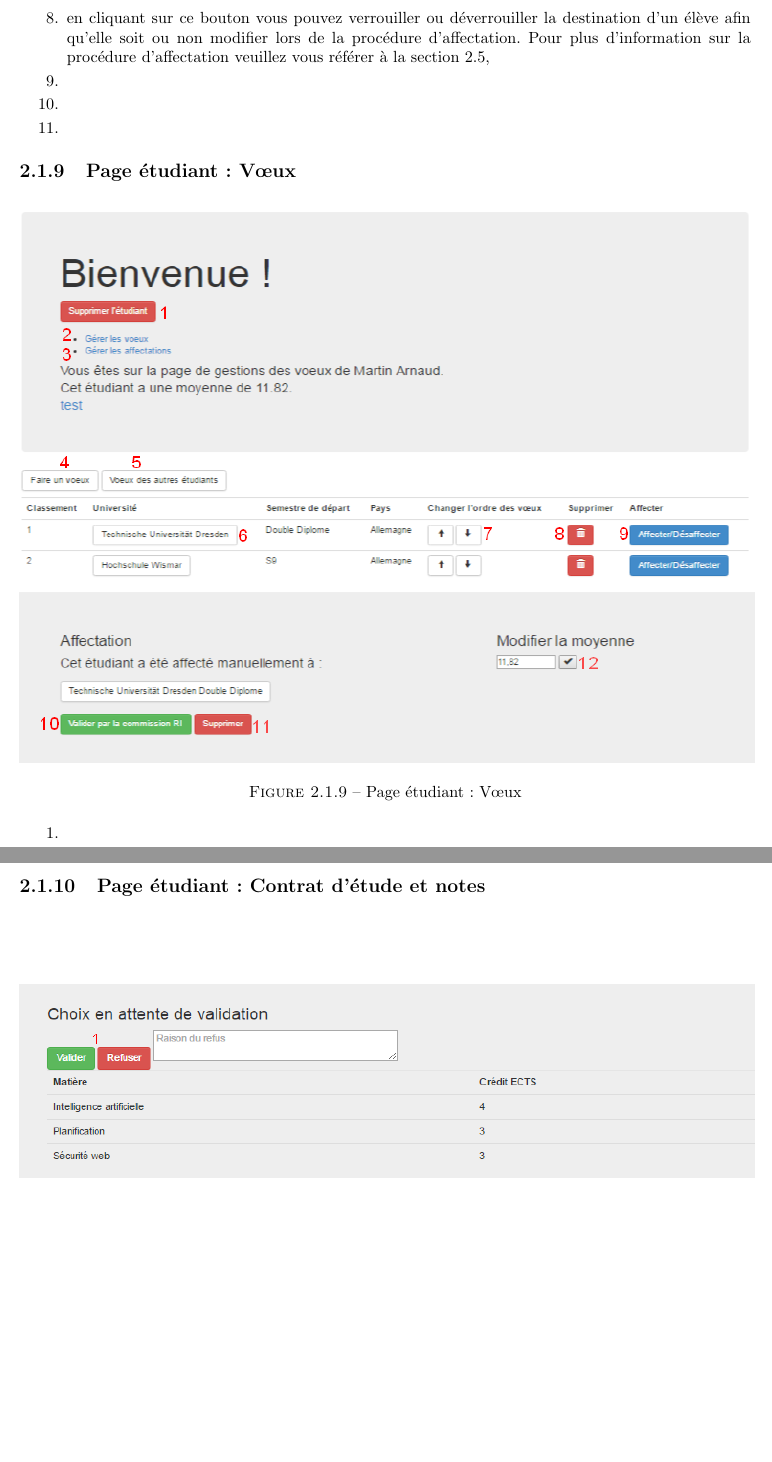
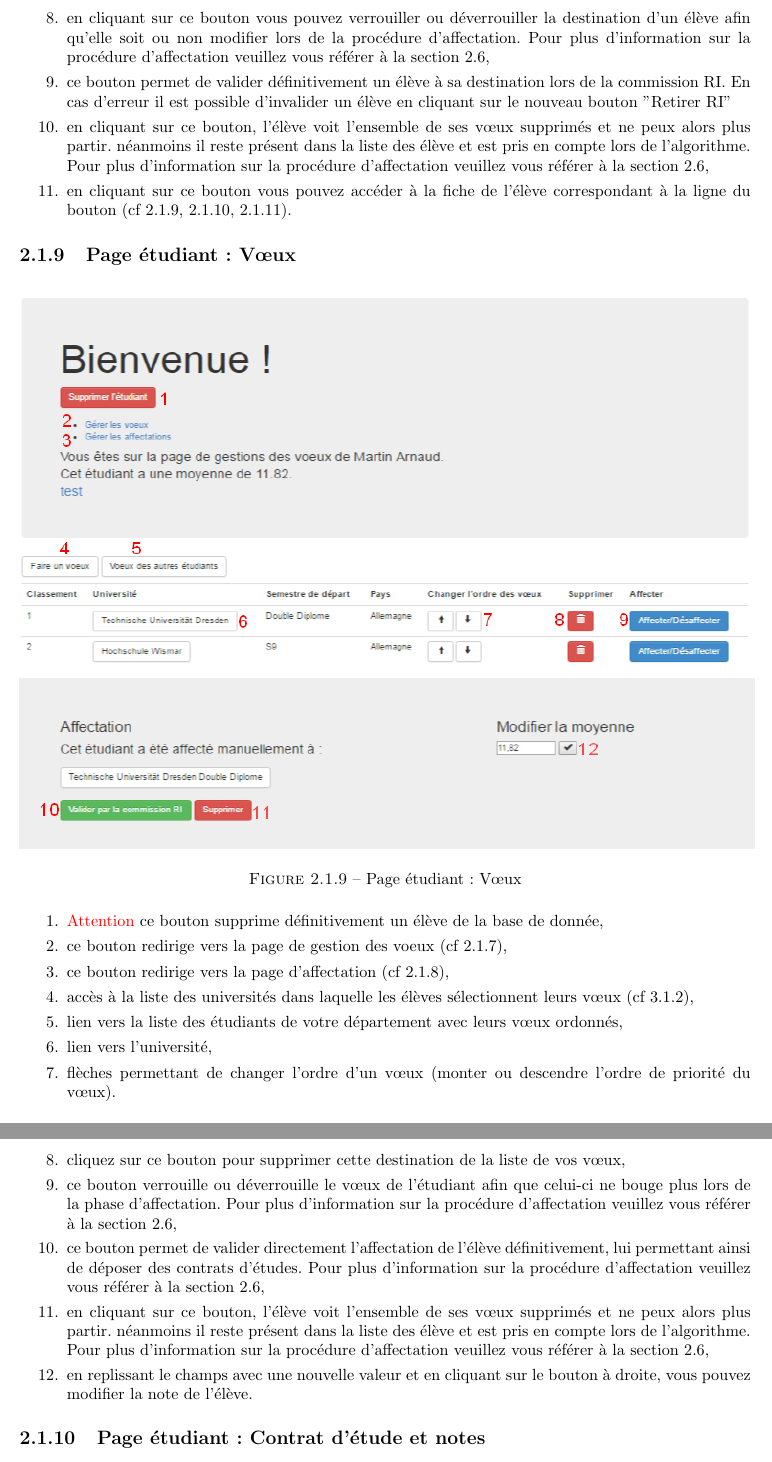
Before and after one commit to Livda/ILikeToMoveIt, a LaTeX document (Doc utilisateur/RAPPORT.tex, which reads Doc utilisateur/administrateur.tex): two parts of pages 13 and 14 of 25, joined at a grey line, cut so that both start at the same text, the shorter picture padded with empty space. Compiled offline with pdfLaTeX.

Commit message:
suite6 legende et ref

```diff
--- a/Doc utilisateur/administrateur.tex
+++ b/Doc utilisateur/administrateur.tex
@@ -142,8 +142,8 @@ Cette sur cette page que l'administrateur arrive à sa connexion. Depuis ce hub,
              	\item en cliquant sur un université vous pouvez accéder à la fiche de l'université (cf \ref{fu}),
              	\item en cliquant sur ce bouton vous pouvez verrouiller ou déverrouiller la destination d'un élève afin qu'elle soit ou non modifier lors de la procédure d'affectation. Pour plus d'information sur la procédure d'affectation veuillez vous référer à la section \ref{afv},
-             	\item
-             	\item
-             	\item
+             	\item ce bouton permet de valider définitivement un élève à sa destination lors de la commission RI. En cas d'erreur il est possible d'invalider un élève en cliquant sur le nouveau bouton "Retirer RI"
+             	\item en cliquant sur ce bouton, l'élève voit l'ensemble de ses vœux supprimés et ne peux alors plus partir. néanmoins il reste présent dans la liste des élève et est pris en compte lors de l'algorithme. Pour plus d'information sur la procédure d'affectation veuillez vous référer à la section \ref{afv},
+			   	\item en cliquant sur ce bouton vous pouvez accéder à la fiche de l'élève correspondant à la ligne du bouton (cf \ref{ev}, \ref{en}, \ref{ef}).
              \end{enumerate}
 
          \subsection{Page étudiant : Vœux}
@@ -155,18 +155,18 @@ Cette sur cette page que l'administrateur arrive à sa connexion. Depuis ce hub,
 
          \end{figure}
                       \begin{enumerate}
-                      	\item
-                      	\item
-                      	\item
-                      	\item
-                      	\item
-                      	\item
-                      	\item
-                      	\item
-                      	\item
-                      	\item
-                      	\item
-                      	\item
+                      	\item \att ce bouton supprime définitivement un élève de la base de donnée,
+                      	\item ce bouton redirige vers la page de gestion des voeux (cf \ref{lv}),
+                      	\item ce bouton redirige vers la page d'affectation (cf \ref{ae}),
+                      	\item accès à la liste des universités dans laquelle les élèves sélectionnent leurs vœux (cf \ref{listuniv}),
+                     	\item lien vers la liste des étudiants de votre département avec leurs vœux ordonnés,
+                      	\item lien vers l'université,
+                      	\item flèches permettant de changer l'ordre d'un vœux (monter ou descendre l'ordre de priorité du vœux).
+                      	\item cliquez sur ce bouton pour supprimer cette destination de la liste de vos vœux,
+                      	\item ce bouton verrouille ou déverrouille le vœux de l'étudiant afin que celui-ci ne bouge plus lors de la phase d'affectation. Pour plus d'information sur la procédure d'affectation veuillez vous référer à la section \ref{afv},
+                      	\item ce bouton permet de valider directement l'affectation de l'élève définitivement, lui permettant ainsi de déposer des contrats d'études. Pour plus d'information sur la procédure d'affectation veuillez vous référer à la section \ref{afv},
+                      	\item en cliquant sur ce bouton, l'élève voit l'ensemble de ses vœux supprimés et ne peux alors plus partir. néanmoins il reste présent dans la liste des élève et est pris en compte lors de l'algorithme. Pour plus d'information sur la procédure d'affectation veuillez vous référer à la section \ref{afv},
+                      	\item en replissant le champs avec une nouvelle valeur et en cliquant sur le bouton à droite, vous pouvez modifier la note de l'élève.
                       \end{enumerate}
 
 
```
Also changed, not shown: Doc utilisateur/etudiant.tex (+1 -0 lines), Doc utilisateur/administrateur.tex (37 more changed lines).
